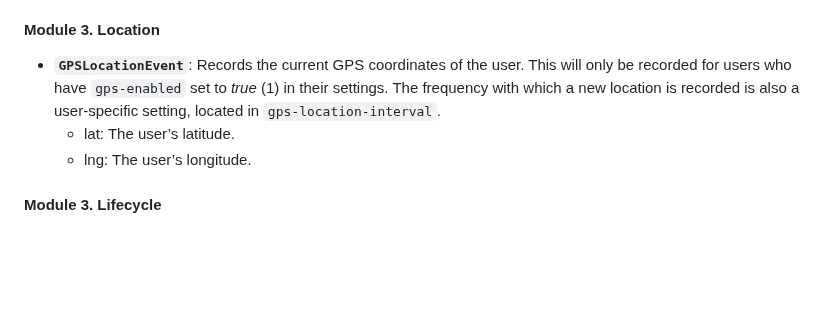
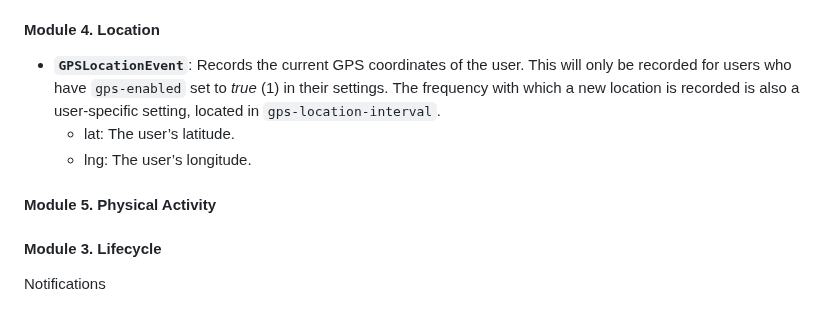
Before and after one commit to iansulin/Stanford_Screenomics, a Markdown page: Onboarding/5_Events.md, the part around the change. Rendered like a GitHub page; blank space fills up the shorter version.

```diff
--- a/Onboarding/5_Events.md
+++ b/Onboarding/5_Events.md
@@ -102,23 +102,15 @@ name for the home screen also varies between devices, but will often contain the
 1. If an app does not implement tracking for certain interactions, data related to those actions may not be collected at all.
 2. Even when a user performs a single scroll action, the app typically records multiple timestamps corresponding to the continuous touch movements. In theory, capturing both the speed and distance of the scroll can help distinguish different scrolling gestures, such as quick swipes or slow drags. Additionally, this approach improves error handling by providing more precise interaction data.
 
-
-
-
-
-
-
-
-
-
-
-#### Module 3. Location
+#### Module 4. Location
 
 * **`GPSLocationEvent`**: Records the current GPS coordinates of the user. This will only be recorded for users who have `gps-enabled` set to _true_ (1) in their settings. The frequency with which a new location is recorded is also a user-specific setting, located in `gps-location-interval`.
   * lat: The user’s latitude.
   * lng: The user’s longitude.
 
-
+#### Module 5. Physical Activity
 
 
 #### Module 3. Lifecycle
+
+Notifications
```
